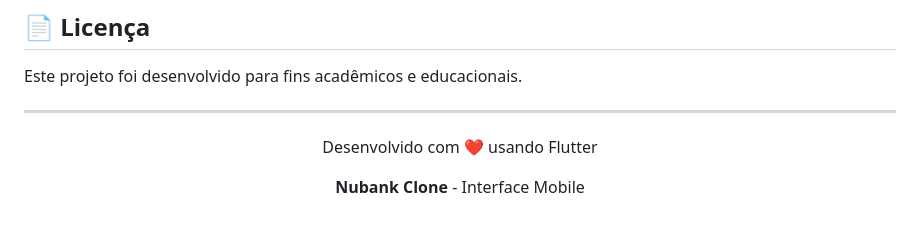
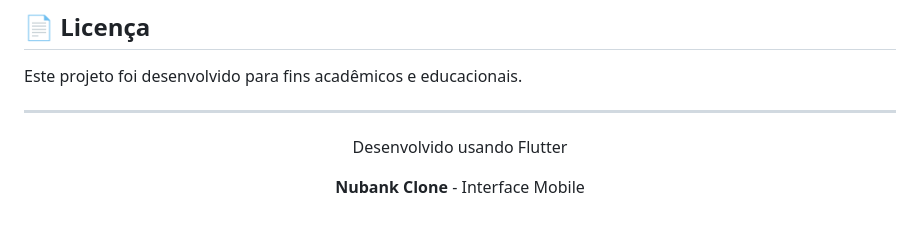
Before and after one commit to gwrubel/nubank, a Markdown page: README.md, the part around the change. GitHub-like rendering.

```diff
--- a/README.md
+++ b/README.md
@@ -197,6 +197,6 @@ Este projeto foi desenvolvido para fins acadêmicos e educacionais.
 ---
 
 <div align="center">
-  <p>Desenvolvido com ❤️ usando Flutter</p>
+  <p>Desenvolvido usando Flutter</p>
   <p><strong>Nubank Clone</strong> - Interface Mobile</p>
 </div>
```
